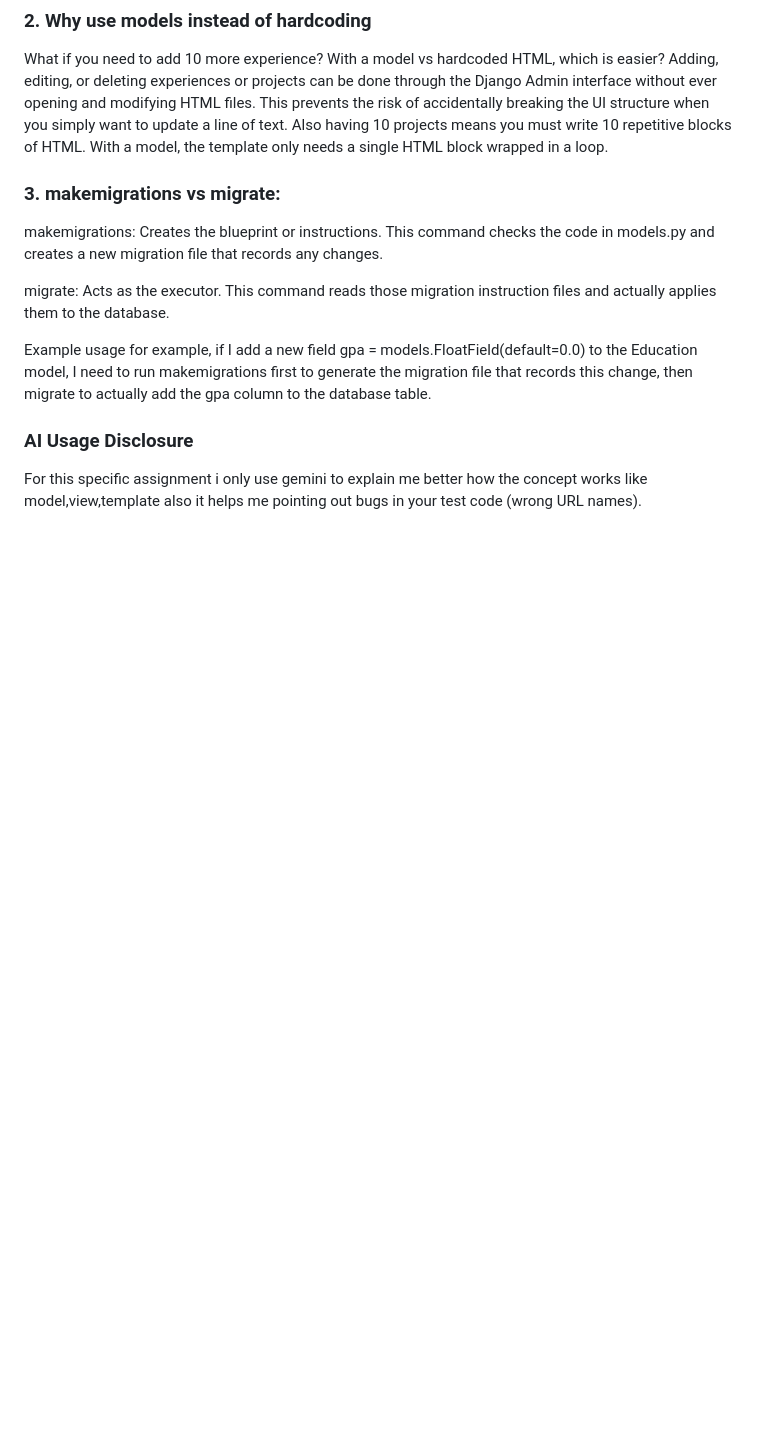
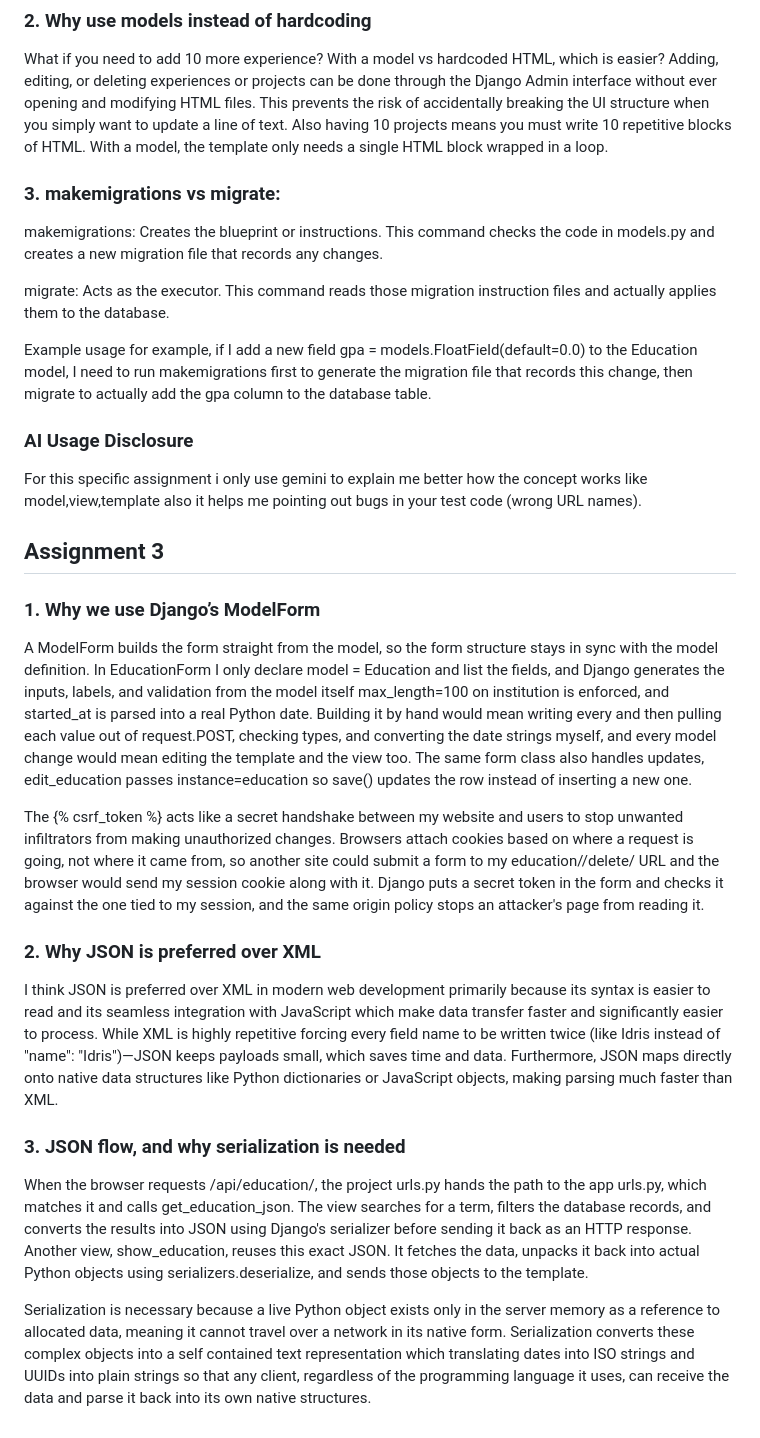
Before and after one commit to 1drism/myportofolio, a Markdown page: README.md, the part around the change. Drawn GitHub-style; blank space fills up the shorter version.

Commit message:
Add assignment 3 reflective questions

```diff
--- a/README.md
+++ b/README.md
@@ -43,3 +43,18 @@ Example usage for example, if I add a new field gpa = models.FloatField(default=
 
 ### AI Usage Disclosure
 For this specific assignment i only use gemini to explain me better how the concept works like model,view,template also it helps me pointing out bugs in your test code (wrong URL names).
+
+## Assignment 3
+
+### 1. Why we use Django’s ModelForm
+A ModelForm builds the form straight from the model, so the form structure stays in sync with the model definition. In EducationForm I only declare model = Education and list the fields, and Django generates the inputs, labels, and validation from the model itself max_length=100 on institution is enforced, and started_at is parsed into a real Python date. Building it by hand would mean writing every <input> and then pulling each value out of request.POST, checking types, and converting the date strings myself, and every model change would mean editing the template and the view too. The same form class also handles updates, edit_education passes instance=education so save() updates the row instead of inserting a new one.
+
+The {% csrf_token %} acts like a secret handshake between my website and users to stop unwanted infiltrators from making unauthorized changes. Browsers attach cookies based on where a request is going, not where it came from, so another site could submit a form to my education/<id>/delete/ URL and the browser would send my session cookie along with it. Django puts a secret token in the form and checks it against the one tied to my session, and the same origin policy stops an attacker's page from reading it.
+
+### 2.  Why JSON is preferred over XML
+I think JSON is preferred over XML in modern web development primarily because its syntax is easier to read and its seamless integration with JavaScript which make data transfer faster and significantly easier to process. While XML is highly repetitive forcing every field name to be written twice (like <name>Idris</name> instead of "name": "Idris")—JSON keeps payloads small, which saves time and data. Furthermore, JSON maps directly onto native data structures like Python dictionaries or JavaScript objects, making parsing much faster than XML.
+
+### 3. JSON flow, and why serialization is needed
+When the browser requests /api/education/, the project urls.py hands the path to the app urls.py, which matches it and calls get_education_json. The view searches for a term, filters the database records, and converts the results into JSON using Django's serializer before sending it back as an HTTP response. Another view, show_education, reuses this exact JSON. It fetches the data, unpacks it back into actual Python objects using serializers.deserialize, and sends those objects to the template.
+
+Serialization is necessary because a live Python object exists only in the server memory as a reference to allocated data, meaning it cannot travel over a network in its native form. Serialization converts these complex objects into a self contained text representation which translating dates into ISO strings and UUIDs into plain strings so that any client, regardless of the programming language it uses, can receive the data and parse it back into its own native structures.
```
